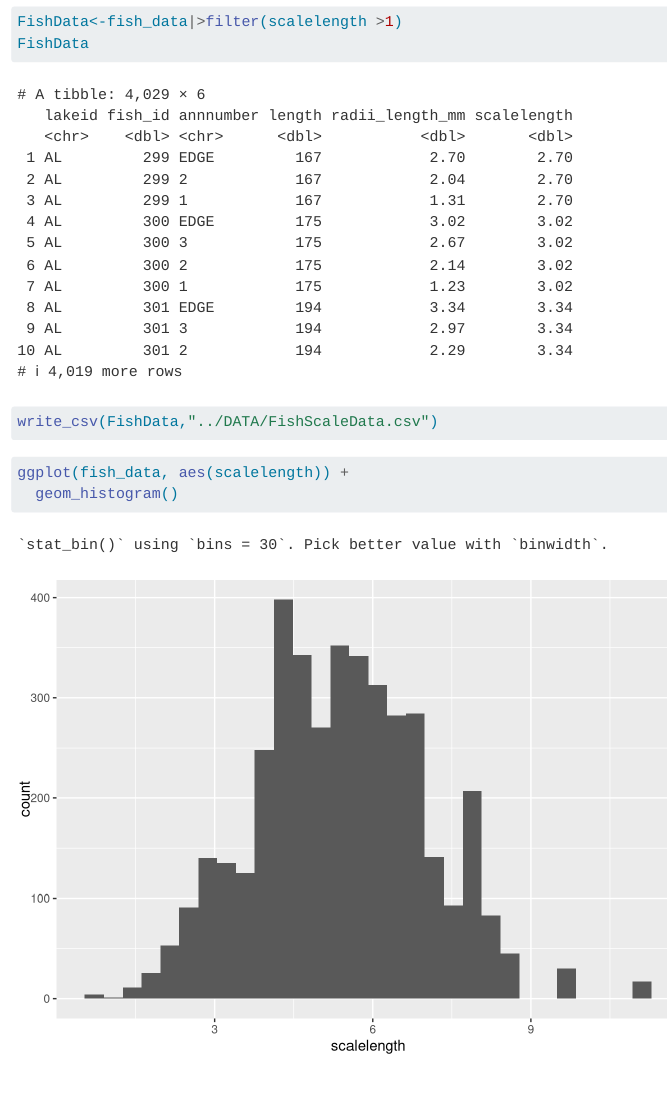
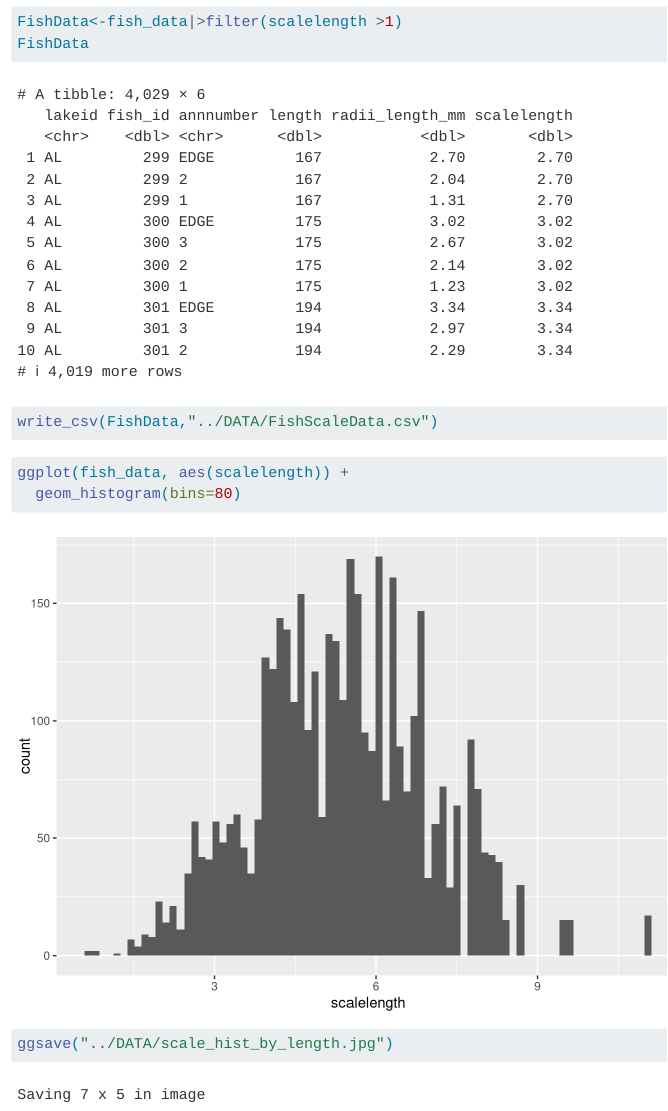
Before and after one commit to RNR-DataWrangling-Fall2026/KASHANIPOURdatacourse, a Quarto document (Week10/CODE/Fish_analysis.qmd): the page in a window 1100 px wide, from 1340 px down. Rendered offline with R 4.5, knitr and Pandoc in place of Quarto, with nearby package versions; drawn as R Markdown's standard HTML page in place of the format the file asks for.

Commit message:
The new data describing the distribution of fish scales above 80 bins.

````diff
--- a/Week10/CODE/Fish_analysis.qmd
+++ b/Week10/CODE/Fish_analysis.qmd
@@ -33,5 +33,7 @@ write_csv(FishData,"../DATA/FishScaleData.csv")
 
 ```{r}
 ggplot(fish_data, aes(scalelength)) +
-  geom_histogram()
+  geom_histogram(bins=80)
+
+ggsave("../DATA/scale_hist_by_length.jpg")
 ```
````
Also changed, not shown: Week10/CODE/Fish_analysis.md (added), Week10/CODE/Fish_analysis_files/figure-commonmark/unnamed-chunk-4-1.png (added), Week10/DATA/scale_hist_by_length.jpg (added).
